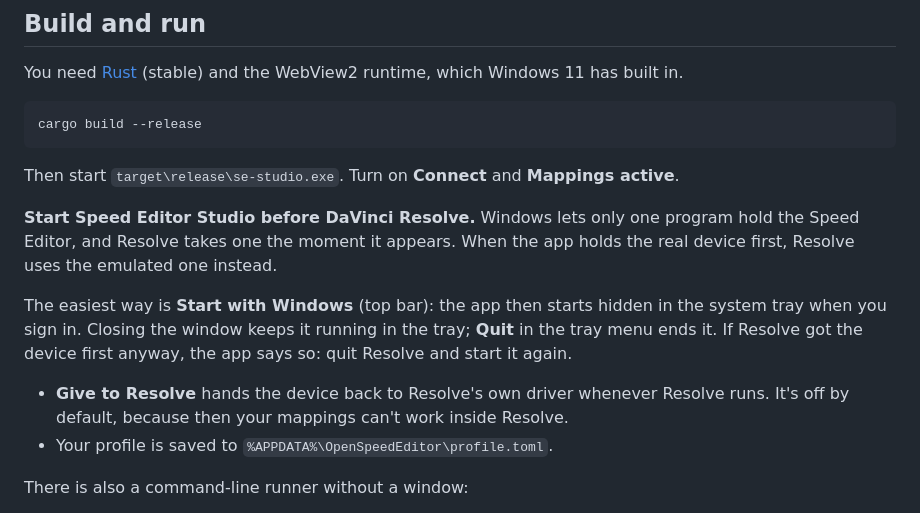
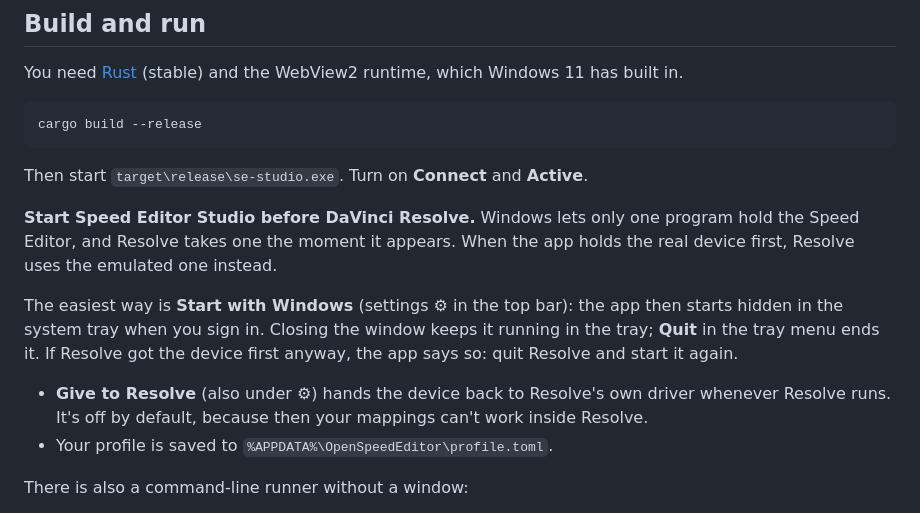
Before and after one commit to koosoli/SpeedEditorStudio, a Markdown page: README.md, the part around one of its changes. GitHub-like rendering.

````diff
--- a/README.md
+++ b/README.md
@@ -121,18 +139,18 @@ built in.
 cargo build --release
 ```
 
-Then start `target\release\se-studio.exe`. Turn on **Connect** and **Mappings active**.
+Then start `target\release\se-studio.exe`. Turn on **Connect** and **Active**.
 
 **Start Speed Editor Studio before DaVinci Resolve.** Windows lets only one program hold the
 Speed Editor, and Resolve takes one the moment it appears. When the app holds the real device
 first, Resolve uses the emulated one instead.
 
-The easiest way is **Start with Windows** (top bar): the app then starts hidden in the system
+The easiest way is **Start with Windows** (settings ⚙ in the top bar): the app then starts hidden in the system
 tray when you sign in. Closing the window keeps it running in the tray; **Quit** in the tray
 menu ends it. If Resolve got the device first anyway, the app says so: quit Resolve and start
 it again.
 
-- **Give to Resolve** hands the device back to Resolve's own driver whenever Resolve runs.
+- **Give to Resolve** (also under ⚙) hands the device back to Resolve's own driver whenever Resolve runs.
   It's off by default, because then your mappings can't work inside Resolve.
 - Your profile is saved to `%APPDATA%\OpenSpeedEditor\profile.toml`.
 
````
Also changed, not shown: other parts of README.md (+21 -3 lines), docs/images/device.png, docs/images/studio.png, 1 other file.
